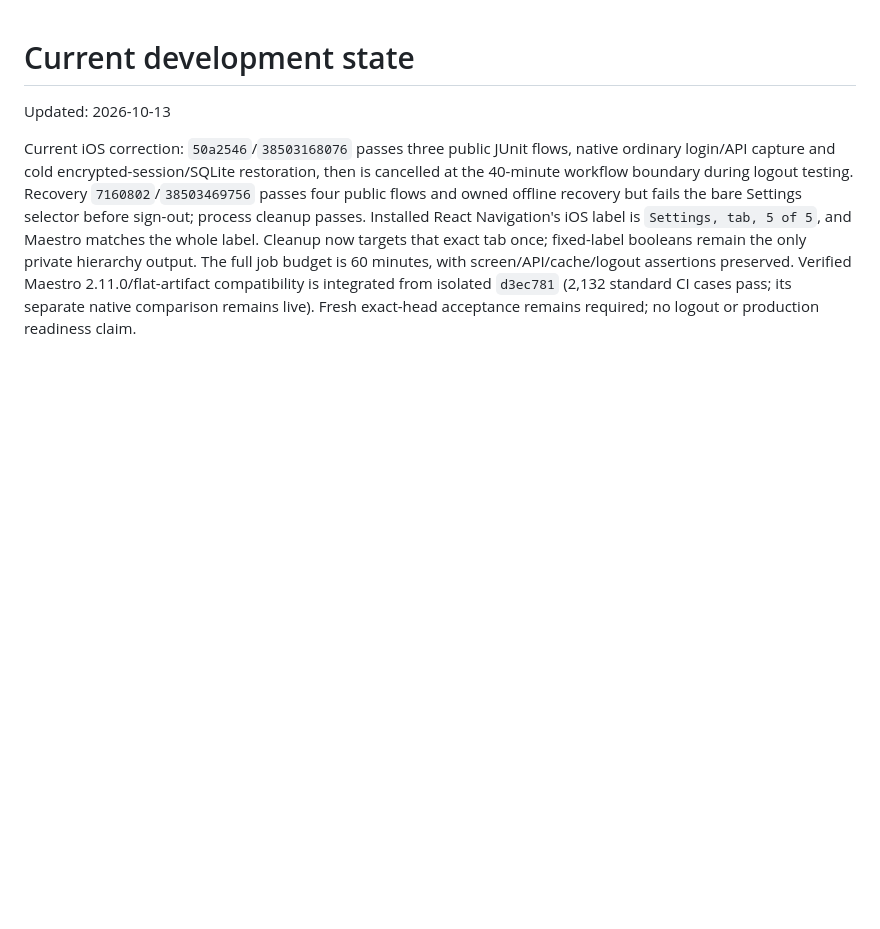
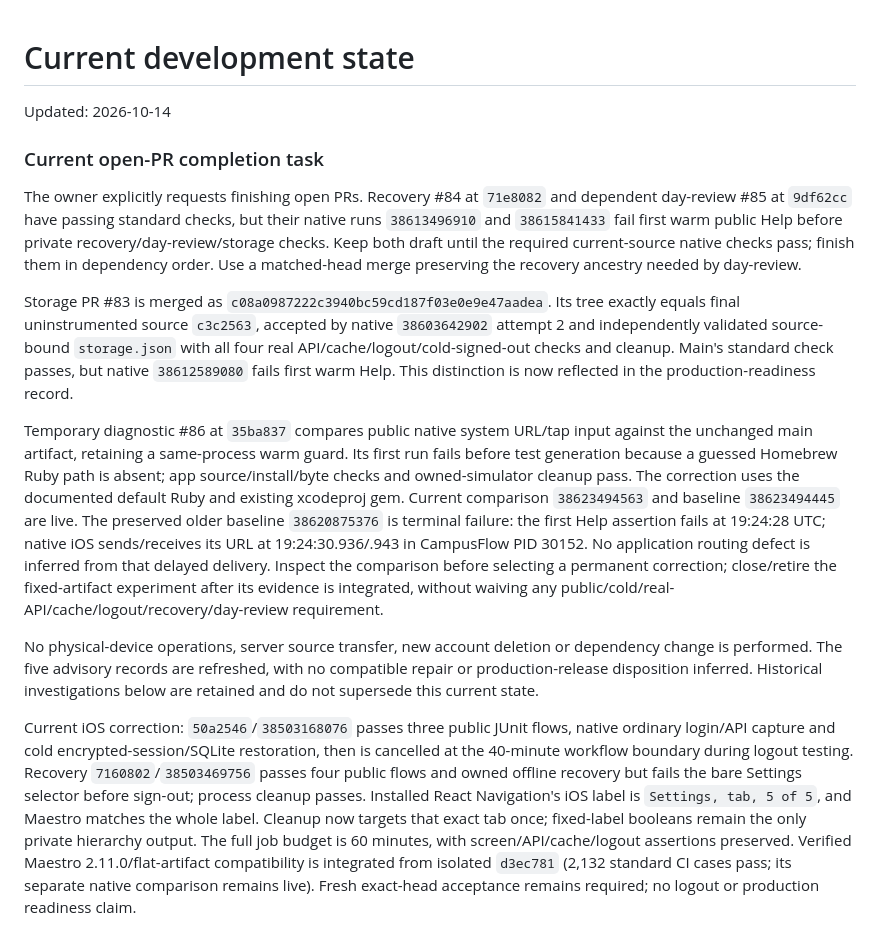
Before and after one commit to ArturZZerg/AUCSC325-TeamSpirit, a Markdown page: ai/TASK_STATE.md, the part around the change. Rendered like a GitHub page; blank space fills up the shorter version.

Commit message:
docs(release): record accepted storage proof and remaining native gates

```diff
--- a/ai/TASK_STATE.md
+++ b/ai/TASK_STATE.md
@@ -1,6 +1,40 @@
 # Current development state
 
-Updated: 2026-10-13
+Updated: 2026-10-14
+
+### Current open-PR completion task
+
+The owner explicitly requests finishing open PRs. Recovery #84 at `71e8082`
+and dependent day-review #85 at `9df62cc` have passing standard checks, but
+their native runs `38613496910` and `38615841433` fail first warm public Help
+before private recovery/day-review/storage checks. Keep both draft until the
+required current-source native checks pass; finish them in dependency order.
+Use a matched-head merge preserving the recovery ancestry needed by day-review.
+
+Storage PR #83 is merged as `c08a0987222c3940bc59cd187f03e0e9e47aadea`. Its
+tree exactly equals final uninstrumented source `c3c2563`, accepted by native
+`38603642902` attempt 2 and independently validated source-bound `storage.json`
+with all four real API/cache/logout/cold-signed-out checks and cleanup. Main's
+standard check passes, but native `38612589080` fails first warm Help. This
+distinction is now reflected in the production-readiness record.
+
+Temporary diagnostic #86 at `35ba837` compares public native system URL/tap input
+against the unchanged main artifact, retaining a same-process warm guard.
+Its first run fails before test generation because a guessed Homebrew Ruby path
+is absent; app source/install/byte checks and owned-simulator cleanup pass. The
+correction uses the documented default Ruby and existing xcodeproj gem. Current
+comparison `38623494563` and baseline `38623494445` are live. The preserved older
+baseline `38620875376` is terminal failure: the first Help assertion fails at
+19:24:28 UTC; native iOS sends/receives its URL at 19:24:30.936/.943 in CampusFlow
+PID 30152. No application routing defect is inferred from that delayed delivery.
+Inspect the comparison before selecting a permanent correction; close/retire
+the fixed-artifact experiment after its evidence is integrated, without waiving
+any public/cold/real-API/cache/logout/recovery/day-review requirement.
+
+No physical-device operations, server source transfer, new account deletion or
+dependency change is performed. The five advisory records are refreshed, with
+no compatible repair or production-release disposition inferred. Historical
+investigations below are retained and do not supersede this current state.
 
 Current iOS correction: `50a2546`/`38503168076` passes three public JUnit flows,
 native ordinary login/API capture and cold encrypted-session/SQLite restoration,
```
Also changed, not shown: docs/development/dependency-safety.md (+6 -0 lines), docs/development/production-readiness.md (+19 -1 lines).
